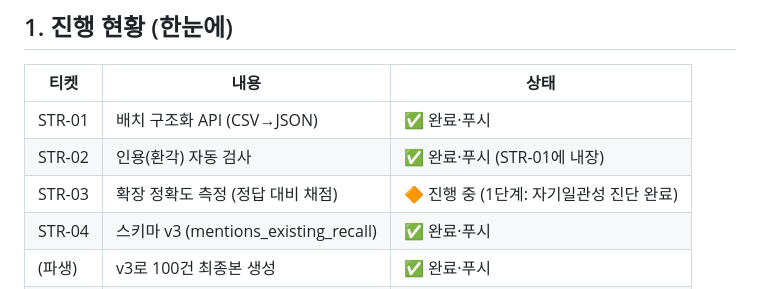
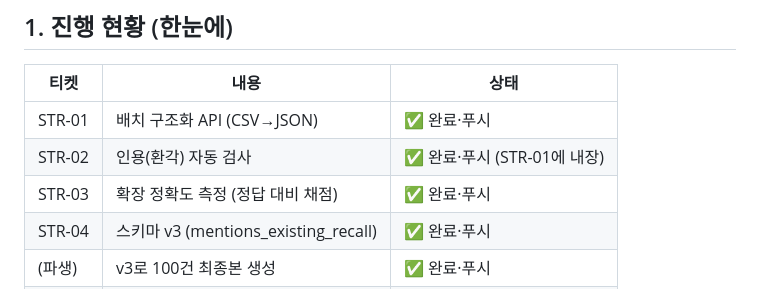
Before and after one commit to jayjoo21/vehicle-defect-agent, a Markdown page: docs/STR_트랙_정리.md, the part around the change. Drawn GitHub-style.

```diff
--- a/docs/STR_트랙_정리.md
+++ b/docs/STR_트랙_정리.md
@@ -25,7 +25,7 @@ NHTSA 소비자 신고(자유 텍스트)를 LLM으로 정형 데이터(JSON)로
 |---|---|---|
 | STR-01 | 배치 구조화 API (CSV→JSON) | ✅ 완료·푸시 |
 | STR-02 | 인용(환각) 자동 검사 | ✅ 완료·푸시 (STR-01에 내장) |
-| STR-03 | 확장 정확도 측정 (정답 대비 채점) | 🔶 진행 중 (1단계: 자기일관성 진단 완료) |
+| STR-03 | 확장 정확도 측정 (정답 대비 채점) | ✅ 완료·푸시 |
 | STR-04 | 스키마 v3 (mentions_existing_recall) | ✅ 완료·푸시 |
 | (파생) | v3로 100건 최종본 생성 | ✅ 완료·푸시 |
 | STR-05 | 사용자 입력 구조화 (차종·증상 추출) | ✅ 완료·푸시 |
```
